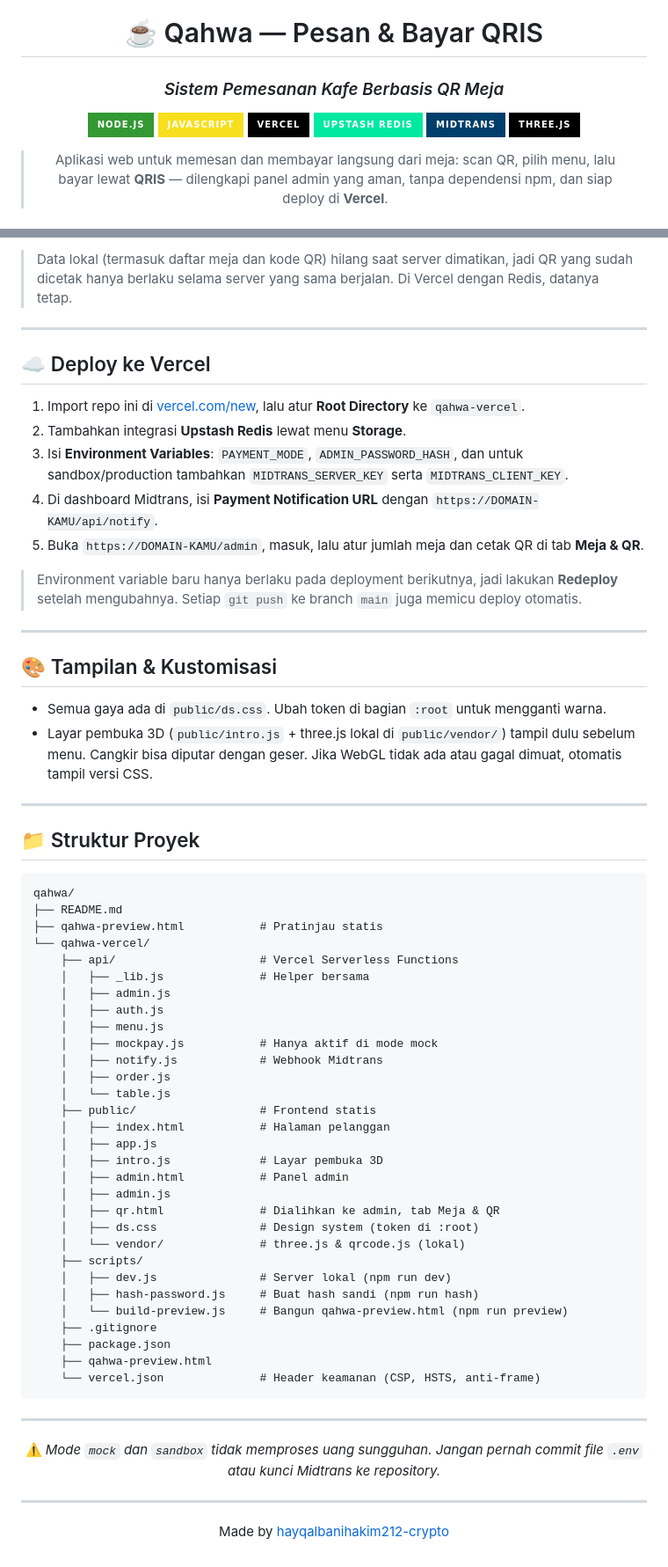
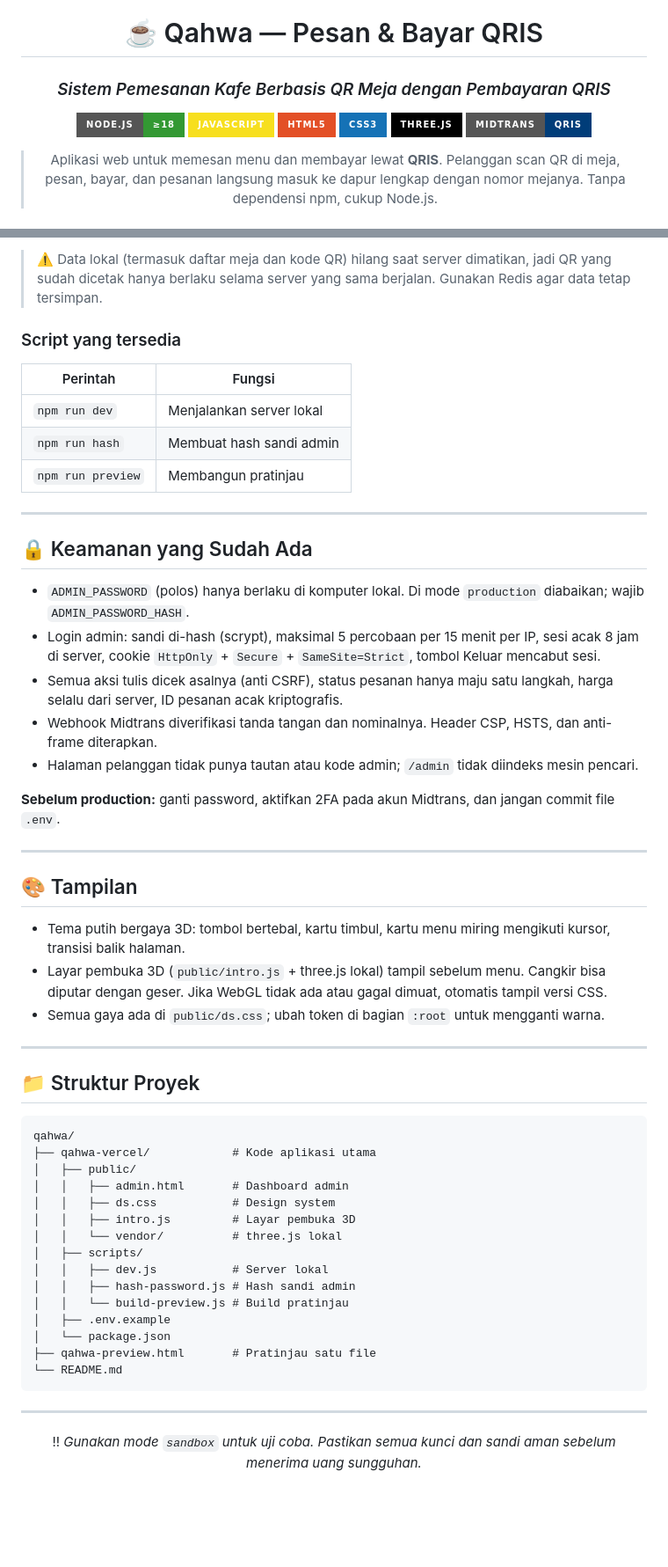
Before and after one commit to hayqalbanihakim212-crypto/qahwa, a Markdown page: README.md, 2 parts joined by grey strips. Shown at 88% size. GitHub-like rendering; badges without logos; blank space fills up the shorter version.

Commit message:
Enhance README with detailed feature descriptions
Updated README to clarify features and improve descriptions.

````diff
--- a/README.md
+++ b/README.md
@@ -1,14 +1,14 @@
 <div align="center">
 
 # ☕ Qahwa — Pesan & Bayar QRIS
-### *Sistem Pemesanan Kafe Berbasis QR Meja*
+### *Sistem Pemesanan Kafe Berbasis QR Meja dengan Pembayaran QRIS*
 
-[![Node.js](https://img.shields.io/badge/Node.js-339933?style=for-the-badge&logo=nodedotjs&logoColor=white)](https://nodejs.org/)
+[![Node.js](https://img.shields.io/badge/Node.js-≥18-339933?style=for-the-badge&logo=node.js&logoColor=white)](https://nodejs.org/)
 [![JavaScript](https://img.shields.io/badge/JavaScript-F7DF1E?style=for-the-badge&logo=javascript&logoColor=black)](https://developer.mozilla.org/docs/Web/JavaScript)
-[![Vercel](https://img.shields.io/badge/Vercel-000000?style=for-the-badge&logo=vercel&logoColor=white)](https://vercel.com/)
-[![Upstash](https://img.shields.io/badge/Upstash_Redis-00E9A3?style=for-the-badge&logo=upstash&logoColor=black)](https://upstash.com/)
-[![Midtrans](https://img.shields.io/badge/Midtrans-003E6B?style=for-the-badge)](https://midtrans.com/)
+[![HTML5](https://img.shields.io/badge/HTML5-E34F26?style=for-the-badge&logo=html5&logoColor=white)](https://developer.mozilla.org/docs/Web/HTML)
+[![CSS3](https://img.shields.io/badge/CSS3-1572B6?style=for-the-badge&logo=css3&logoColor=white)](https://developer.mozilla.org/docs/Web/CSS)
 [![Three.js](https://img.shields.io/badge/Three.js-000000?style=for-the-badge&logo=threedotjs&logoColor=white)](https://threejs.org/)
+[![Midtrans](https://img.shields.io/badge/Midtrans-QRIS-003D79?style=for-the-badge)](https://midtrans.com/)
 
-> Aplikasi web untuk memesan dan membayar langsung dari meja: scan QR, pilih menu, lalu bayar lewat **QRIS** — dilengkapi panel admin yang aman, tanpa dependensi npm, dan siap deploy di **Vercel**.
+> Aplikasi web untuk memesan menu dan membayar lewat **QRIS**. Pelanggan scan QR di meja, pesan, bayar, dan pesanan langsung masuk ke dapur lengkap dengan nomor mejanya. Tanpa dependensi npm, cukup Node.js.
 
@@ -152,24 +139,33 @@ node scripts/hash-password.js "kalimat sandi panjang"
 
-> Data lokal (termasuk daftar meja dan kode QR) hilang saat server dimatikan, jadi QR yang sudah dicetak hanya berlaku selama server yang sama berjalan. Di Vercel dengan Redis, datanya tetap.
+> ⚠️ Data lokal (termasuk daftar meja dan kode QR) hilang saat server dimatikan, jadi QR yang sudah dicetak hanya berlaku selama server yang sama berjalan. Gunakan Redis agar data tetap tersimpan.
+
+### Script yang tersedia
+
+| Perintah | Fungsi |
+|----------|--------|
+| `npm run dev` | Menjalankan server lokal |
+| `npm run hash` | Membuat hash sandi admin |
+| `npm run preview` | Membangun pratinjau |
 
 ---
 
-## ☁️ Deploy ke Vercel
+## 🔒 Keamanan yang Sudah Ada
 
-1. Import repo ini di [vercel.com/new](https://vercel.com/new), lalu atur **Root Directory** ke `qahwa-vercel`.
-2. Tambahkan integrasi **Upstash Redis** lewat menu **Storage**.
-3. Isi **Environment Variables**: `PAYMENT_MODE`, `ADMIN_PASSWORD_HASH`, dan untuk sandbox/production tambahkan `MIDTRANS_SERVER_KEY` serta `MIDTRANS_CLIENT_KEY`.
-4. Di dashboard Midtrans, isi **Payment Notification URL** dengan `https://DOMAIN-KAMU/api/notify`.
-5. Buka `https://DOMAIN-KAMU/admin`, masuk, lalu atur jumlah meja dan cetak QR di tab **Meja & QR**.
+- `ADMIN_PASSWORD` (polos) hanya berlaku di komputer lokal. Di mode `production` diabaikan; wajib `ADMIN_PASSWORD_HASH`.
+- Login admin: sandi di-hash (scrypt), maksimal 5 percobaan per 15 menit per IP, sesi acak 8 jam di server, cookie `HttpOnly` + `Secure` + `SameSite=Strict`, tombol Keluar mencabut sesi.
+- Semua aksi tulis dicek asalnya (anti CSRF), status pesanan hanya maju satu langkah, harga selalu dari server, ID pesanan acak kriptografis.
+- Webhook Midtrans diverifikasi tanda tangan dan nominalnya. Header CSP, HSTS, dan anti-frame diterapkan.
+- Halaman pelanggan tidak punya tautan atau kode admin; `/admin` tidak diindeks mesin pencari.
 
-> Environment variable baru hanya berlaku pada deployment berikutnya, jadi lakukan **Redeploy** setelah mengubahnya. Setiap `git push` ke branch `main` juga memicu deploy otomatis.
+**Sebelum production:** ganti password, aktifkan 2FA pada akun Midtrans, dan jangan commit file `.env`.
 
 ---
 
-## 🎨 Tampilan & Kustomisasi
+## 🎨 Tampilan
 
-- Semua gaya ada di `public/ds.css`. Ubah token di bagian `:root` untuk mengganti warna.
-- Layar pembuka 3D (`public/intro.js` + three.js lokal di `public/vendor/`) tampil dulu sebelum menu. Cangkir bisa diputar dengan geser. Jika WebGL tidak ada atau gagal dimuat, otomatis tampil versi CSS.
+- Tema putih bergaya 3D: tombol bertebal, kartu timbul, kartu menu miring mengikuti kursor, transisi balik halaman.
+- Layar pembuka 3D (`public/intro.js` + three.js lokal) tampil sebelum menu. Cangkir bisa diputar dengan geser. Jika WebGL tidak ada atau gagal dimuat, otomatis tampil versi CSS.
+- Semua gaya ada di `public/ds.css`; ubah token di bagian `:root` untuk mengganti warna.
 
 ---
 
@@ -177,45 +173,26 @@ node scripts/hash-password.js "kalimat sandi panjang"
 
 ```
 qahwa/
-├── README.md
-├── qahwa-preview.html           # Pratinjau statis
-└── qahwa-vercel/
-    ├── api/                     # Vercel Serverless Functions
-    │   ├── _lib.js              # Helper bersama
-    │   ├── admin.js
-    │   ├── auth.js
-    │   ├── menu.js
-    │   ├── mockpay.js           # Hanya aktif di mode mock
-    │   ├── notify.js            # Webhook Midtrans
-    │   ├── order.js
-    │   └── table.js
-    ├── public/                  # Frontend statis
-    │   ├── index.html           # Halaman pelanggan
-    │   ├── app.js
-    │   ├── intro.js             # Layar pembuka 3D
-    │   ├── admin.html           # Panel admin
-    │   ├── admin.js
-    │   ├── qr.html              # Dialihkan ke admin, tab Meja & QR
-    │   ├── ds.css               # Design system (token di :root)
-    │   └── vendor/              # three.js & qrcode.js (lokal)
-    ├── scripts/
-    │   ├── dev.js               # Server lokal (npm run dev)
-    │   ├── hash-password.js     # Buat hash sandi (npm run hash)
-    │   └── build-preview.js     # Bangun qahwa-preview.html (npm run preview)
-    ├── .gitignore
-    ├── package.json
-    ├── qahwa-preview.html
-    └── vercel.json              # Header keamanan (CSP, HSTS, anti-frame)
+├── qahwa-vercel/            # Kode aplikasi utama
+│   ├── public/
+│   │   ├── admin.html       # Dashboard admin
+│   │   ├── ds.css           # Design system
+│   │   ├── intro.js         # Layar pembuka 3D
+│   │   └── vendor/          # three.js lokal
+│   ├── scripts/
+│   │   ├── dev.js           # Server lokal
+│   │   ├── hash-password.js # Hash sandi admin
+│   │   └── build-preview.js # Build pratinjau
+│   ├── .env.example
+│   └── package.json
+├── qahwa-preview.html       # Pratinjau satu file
+└── README.md
 ```
 
 ---
 
 <div align="center">
 
-⚠️ *Mode `mock` dan `sandbox` tidak memproses uang sungguhan. Jangan pernah commit file `.env` atau kunci Midtrans ke repository.*
-
----
-
-Made by [hayqalbanihakim212-crypto](https://github.com/hayqalbanihakim212-crypto)
+!! *Gunakan mode `sandbox` untuk uji coba. Pastikan semua kunci dan sandi aman sebelum menerima uang sungguhan.*
 
 </div>
````
Also changed, not shown: other parts of README.md (+68 -81 lines).
